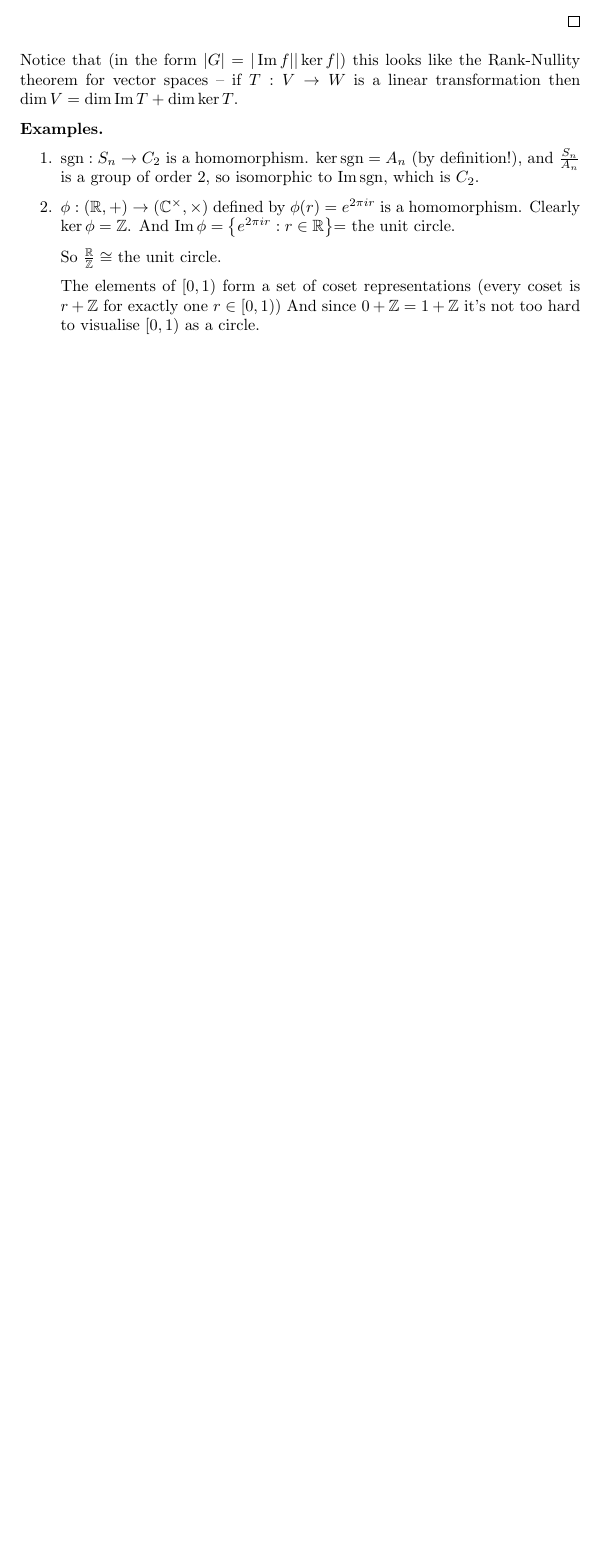
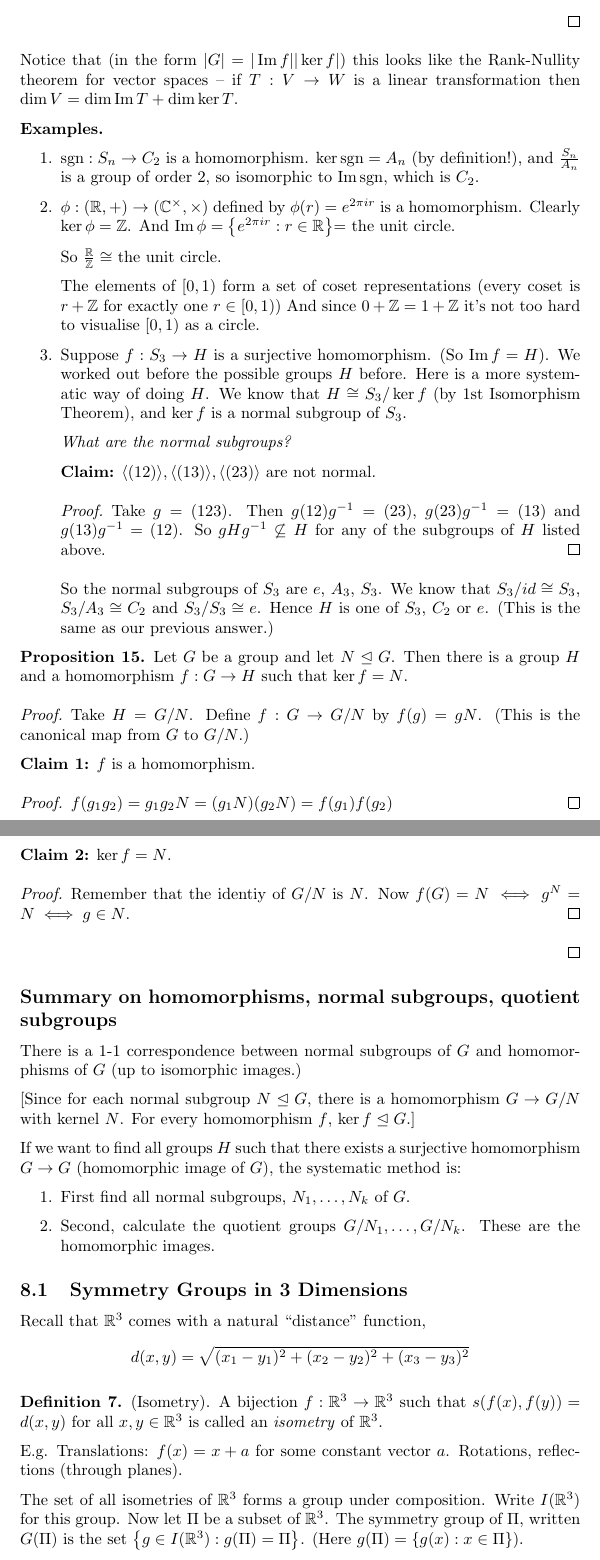
Before and after one commit to makintunde/algebraii, a LaTeX document (main.tex): part of page 26 of 26 before the commit and two parts of pages 26 and 27 of 28 after it, the two joined at a grey line, cut so that both start at the same text, the shorter picture padded with empty space. Compiled offline with pdfLaTeX.

Commit message:
Add 3d symmetry groups lecture

```diff
--- a/main.tex
+++ b/main.tex
@@ -1356,6 +1356,64 @@ Notice that (in the form $|G|=|\Ima f||\ker f|$) this looks like the Rank-Nullit
       %    | integer points
 
       The elements of $[0,1)$ form a set of coset representations (every coset is $r+\integers$ for exactly one $r \in [0,1)$) And since $0+\integers = 1+\integers$ it's not too hard to visualise $[0,1)$ as a circle.
+
+      \item Suppose $f:S_3 \rightarrow H$ is a surjective homomorphism. (So $\Ima f = H$). We worked out before the possible groups $H$ before. Here is a more systematic way of doing $H$. We know that $H \ism S_3/\ker f$ (by 1st Isomorphism Theorem), and $\ker f$ is a normal subgroup of $S_3$.
+
+        \emph{What are the normal subgroups?}
+
+        \textbf{Claim:} $\gene{(12)},\gene{(13)}, \gene{(23)}$ are not normal.
+
+        \begin{proof}
+          Take $g=(123)$. Then $g(12)g^{-1}=(23)$, $g(23)g^{-1}=(13)$ and $g(13)g^{-1}=(12)$. So $gHg^{-1} \not\subseteq H$ for any of the subgroups of $H$ listed above.
+        \end{proof}
+          So the normal subgroups of $S_3$ are ${e}$, $A_3$, $S_3$. We know that $S_3/{id} \ism S_3$, $S_3/A_3 \ism C_2$ and $S_3/S_3 \ism {e}$. Hence $H$ is one of $S_3$, $C_2$ or ${e}$. (This is the same as our previous answer.)
+
   \end{enumerate}
 \end{exmps}
 
+  \begin{proposition}
+    Let $G$ be a group and let $N \trianglelefteq G$. Then there is a group $H$ and a homomorphism $f : G \rightarrow H$ such that $\ker f = N$.
+  \end{proposition}
+
+  \begin{proof}
+    Take $H=G/N$. Define $f:G \rightarrow G/N$ by $f(g)=gN$. (This is the canonical map from $G$ to $G/N$.)
+
+    \textbf{Claim 1:} $f$ is a homomorphism.
+
+    \begin{proof}
+      $f(g_1g_2)=g_1g_2N=(g_1N)(g_2N)=f(g_1)f(g_2)$
+    \end{proof}
+
+    \textbf{Claim 2:} $\ker f = N$.
+    \begin{proof}
+      Remember that the identiy of $G/N$ is $N$. Now $f(G)=N \iff g^N = N \iff g \in N$.
+    \end{proof}
+  \end{proof}
+
+  \subsection*{Summary on homomorphisms, normal subgroups, quotient subgroups}
+  There is a 1-1 correspondence between normal subgroups of $G$ and homomorphisms
+  of $G$ (up to isomorphic images.)
+
+  [Since for each normal subgroup $N \trianglelefteq G$, there is a homomorphism $G \rightarrow G/N$ with kernel $N$. For every homomorphism $f$, $\ker f \trianglelefteq G$.]
+
+  If we want to find all groups $H$ such that there exists a surjective homomorphism
+  $G \rightarrow G$ (homomorphic image of $G$), the systematic method is:
+  \begin{enumerate}
+    \item First find all normal subgroups, $N_1, \dots, N_k$ of $G$.
+    \item Second, calculate the quotient groups $G/N_1, \dots, G/N_k$. These are the homomorphic images.
+  \end{enumerate}
+
+  \subsection{Symmetry Groups in 3 Dimensions}
+
+  Recall that $\reals^3$  comes with a natural ``distance'' function,
+  \[
+    d(x,y)=\sqrt{(x_1 - y_1)^2 + (x_2 - y_2)^2 + (x_3 - y_3)^2}
+  \]
+
+  \begin{definition}
+    (Isometry). A bijection $f:\reals^3 \rightarrow \reals^3$ such that $s(f(x),f(y))=d(x,y)$ for all $x,y \in \reals^3$ is called an \textit{isometry} of $\reals^3$.
+  \end{definition}
+
+  E.g. Translations: $f(x)=x+a$ for some constant vector $a$. Rotations, reflections (through planes).
+
+  The set of all isometries of $\reals^3$ forms a group under composition. Write $I(\reals^3)$ for this group. Now let $\Pi$ be a subset of $\reals^3$. The symmetry group of $\Pi$, written $G(\Pi)$ is the set $\left\{ g \in I(\reals^3):g(\Pi) = \Pi \right\}$. (Here $g(\Pi)=\left\{  g(x):x \in \Pi \right\})$.
```
Also changed, not shown: main.tex (34 more changed lines).
